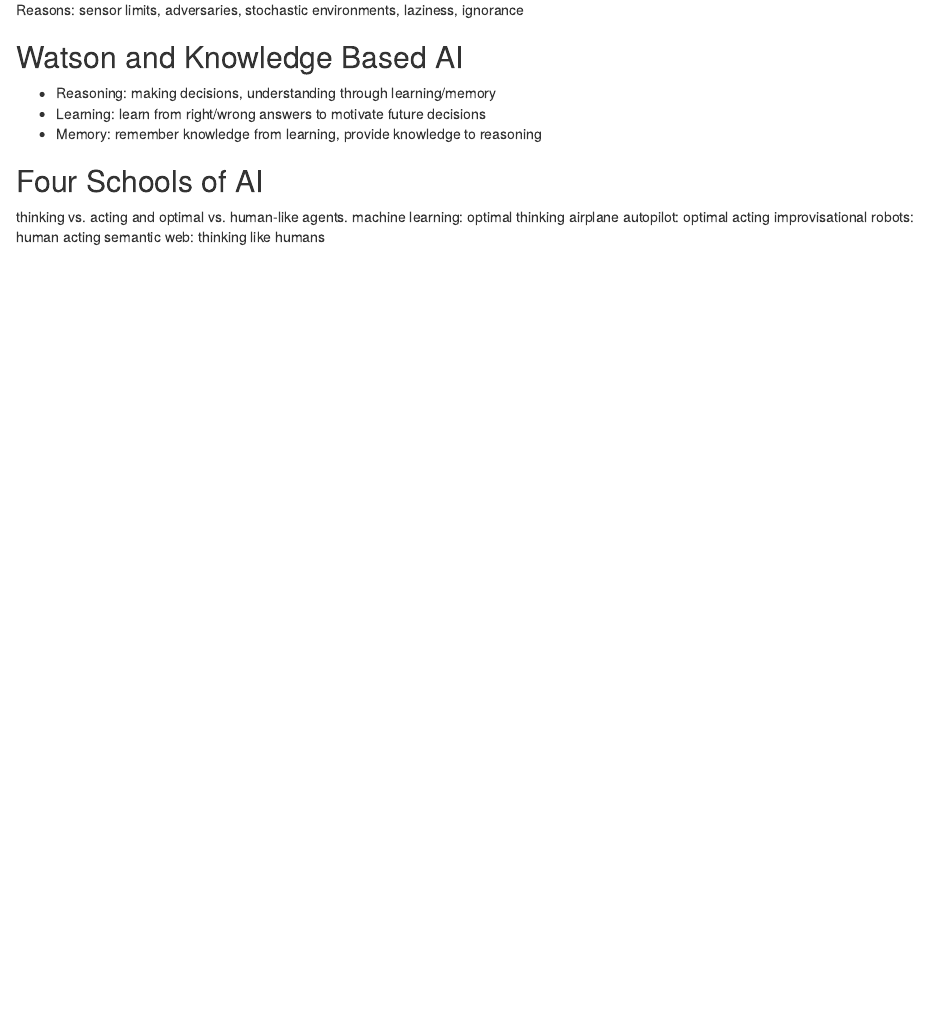
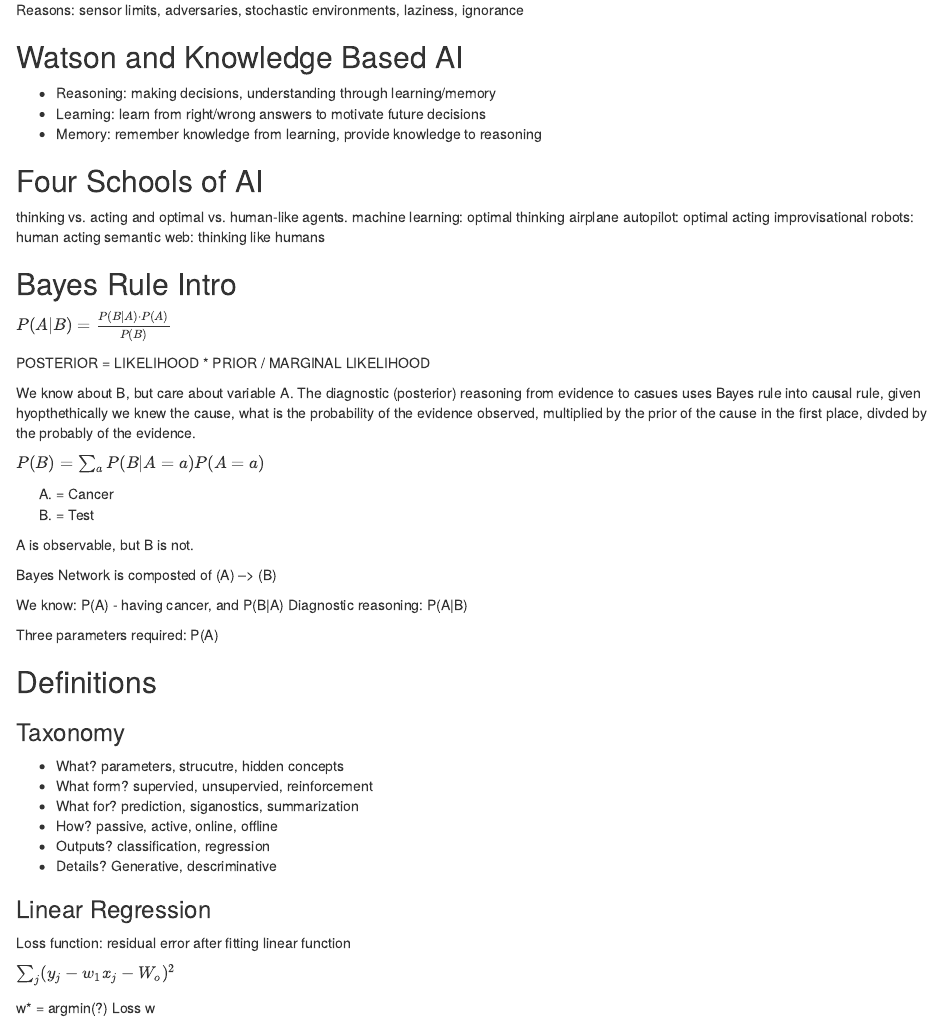
Before and after one commit to PedramNavid/MachineLearningNanodegree, an R Markdown document (2_GettingStarted/2_GettingStarted.Rmd): the page in a window 1100 px wide, from 490 px down. Rendered offline with R 4.5, knitr and Pandoc, with nearby package versions.

Commit message:
finish getting started

```diff
--- a/2_GettingStarted/2_GettingStarted.Rmd
+++ b/2_GettingStarted/2_GettingStarted.Rmd
@@ -44,3 +44,50 @@ machine learning: optimal thinking
 airplane autopilot: optimal acting
 improvisational robots: human acting
 semantic web: thinking like humans
+
+## Bayes Rule Intro
+
+$P (A|B) = \frac{P(B|A) \cdot P(A)}{P(B)}$
+
+POSTERIOR = LIKELIHOOD * PRIOR / MARGINAL LIKELIHOOD
+
+We know about B, but care about variable A.
+The diagnostic (posterior) reasoning from evidence to casues
+uses Bayes rule into causal rule, given hyopthethically we
+knew the cause, what is the probability of the evidence
+observed, multiplied by the prior of the cause in the
+first place, divded by the probably of the evidence.
+
+$P(B) = \sum_{a} P(B|A=a)P(A=a)$
+
+(A) = Cancer
+(B) = Test
+
+A is observable, but B is not.
+
+Bayes Network is composted of (A) --> (B)
+
+We know: P(A) - having cancer, and P(B|A)
+Diagnostic reasoning: P(A|B)
+
+Three parameters required: P(A)
+
+## Definitions
+
+### Taxonomy
+
+- What? parameters, strucutre, hidden concepts
+- What form? supervied, unsupervied, reinforcement
+- What for? prediction, siganostics, summarization
+- How? passive, active, online, offline
+- Outputs? classification, regression
+- Details? Generative, descriminative
+
+
+### Linear Regression
+
+Loss function: residual error after fitting linear function
+
+$\sum_j(y_j - w_1x_j-W_o)^2$
+
+w* = argmin(?) Loss w
```
Also changed, not shown: 2_GettingStarted/2_GettingStarted.nb.html.
